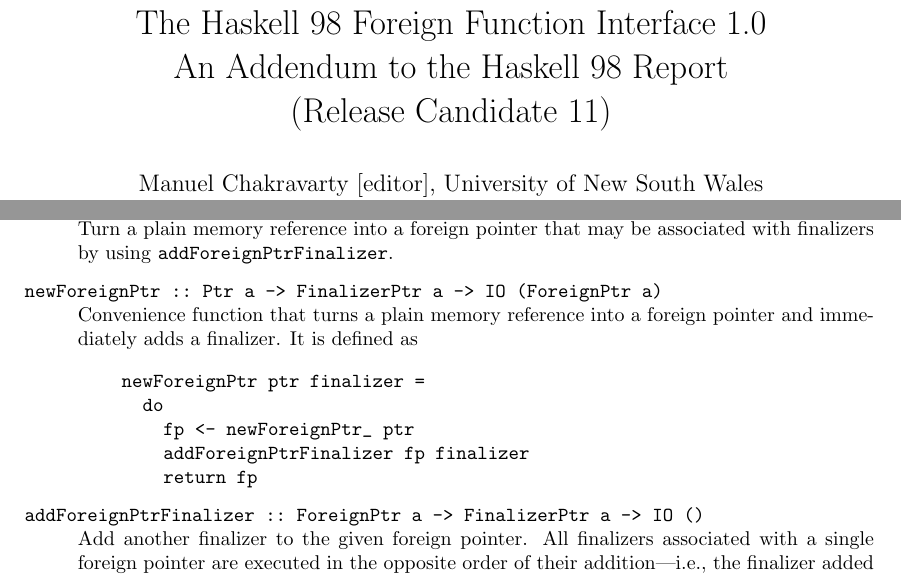
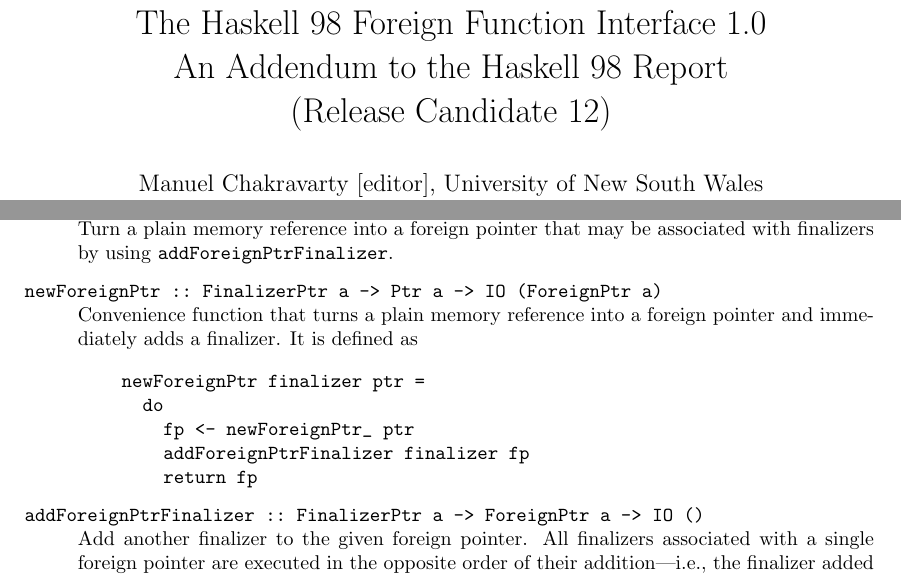
Before and after one commit to haskell/haskell-report, a LaTeX document (ffi/ffi.tex): two parts of pages 1 and 21 of 35, joined at a grey line, cut so that both start at the same text. Compiled offline with pdfLaTeX.

Commit message:
Changes since RC11: * 5.5: Swapped argument order of `newForeignPtr' and `addForeignPtrFinalizer'

```diff
--- a/ffi/ffi.tex
+++ b/ffi/ffi.tex
@@ -136,14 +139,14 @@
 \excludeversion{FUTURE}  % material for future extensions
 
 %\def\Version{\relax}
-\def\Version{\\(Release Candidate 11)}
+\def\Version{\\(Release Candidate 12)}
 \begin{DRAFT}%
 {
   \gdef\Version{%
     \\
     \textbf{--- DRAFT ---}\\[1ex]
     \ttfamily\scriptsize
-    $\relax$Id: ffi.tex,v 1.45 2003/06/12 05:14:07 chak Exp $\relax$%
+    $\relax$Id: ffi.tex,v 1.46 2003/08/01 06:43:56 chak Exp $\relax$%
     \ignorespaces}
   }
 \end{DRAFT}
@@ -1330,21 +1333,21 @@
   Turn a plain memory reference into a foreign pointer that may be associated
   with finalizers by using \code{addForeignPtrFinalizer}.
 
-\item[newForeignPtr ::\ Ptr a -> FinalizerPtr a -> IO (ForeignPtr a)]
+\item[newForeignPtr ::\ FinalizerPtr a -> Ptr a -> IO (ForeignPtr a)]
   Convenience function that turns a plain memory reference into a foreign
   pointer and immediately adds a finalizer.  It is defined as
   %
   \begin{quote}
 \begin{verbatim}
-newForeignPtr ptr finalizer =
+newForeignPtr finalizer ptr =
   do
     fp <- newForeignPtr_ ptr
-    addForeignPtrFinalizer fp finalizer
+    addForeignPtrFinalizer finalizer fp
     return fp
 \end{verbatim}
   \end{quote}
 
-\item[addForeignPtrFinalizer ::\ ForeignPtr a -> FinalizerPtr a -> IO
+\item[addForeignPtrFinalizer ::\ FinalizerPtr a -> ForeignPtr a -> IO
   ()] Add another finalizer to the given foreign pointer.  All finalizers
   associated with a single foreign pointer are executed in the opposite order
   of their addition---i.e., the finalizer added last will be executed first.
```
Also changed, not shown: ffi/ffi.tex (3 more changed lines).
